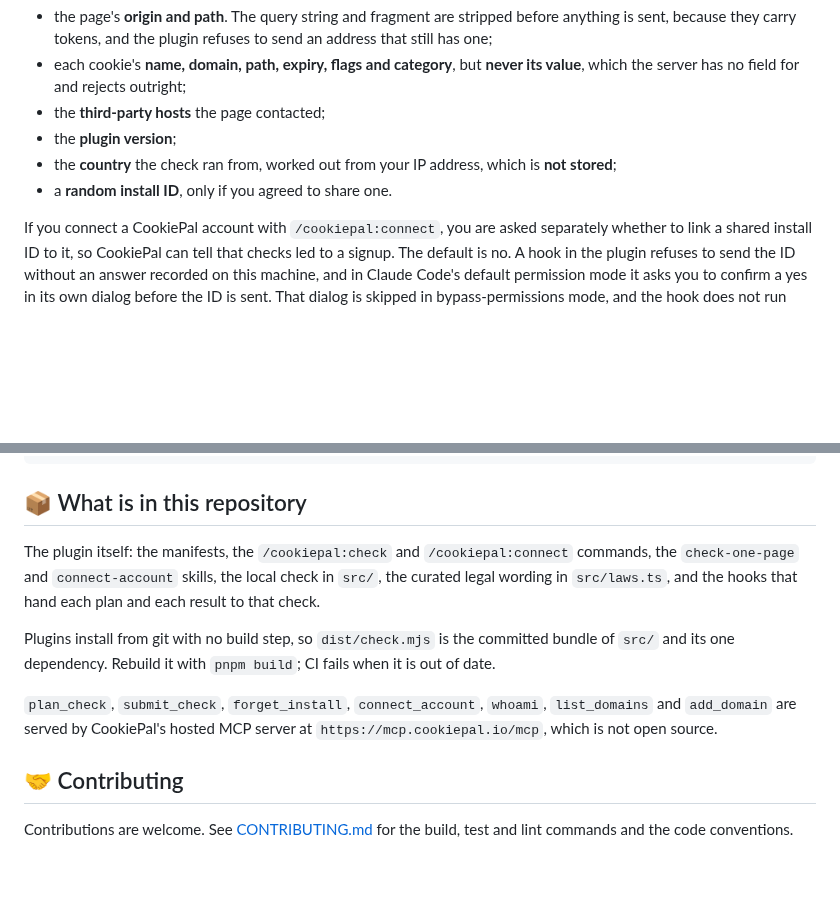
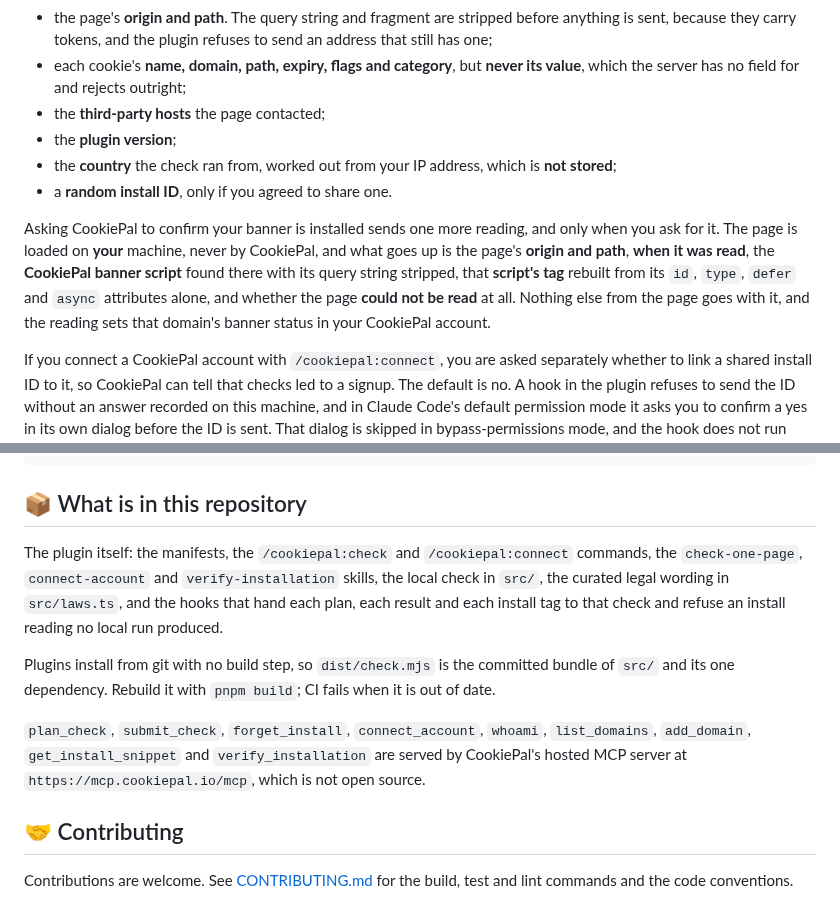
Before and after one commit to cookiepal/cookiepal-plugin, a Markdown page: README.md, 2 parts joined by grey strips. Rendered like a GitHub page; blank space fills up the shorter version.

Commit message:
docs: say what confirming an install sends, and list the new skill, hooks and tools

```diff
--- a/README.md
+++ b/README.md
@@ -155,6 +155,8 @@ Only what it takes to count checks and store the result:
 - the **country** the check ran from, worked out from your IP address, which is **not stored**;
 - a **random install ID**, only if you agreed to share one.
 
+Asking CookiePal to confirm your banner is installed sends one more reading, and only when you ask for it. The page is loaded on **your** machine, never by CookiePal, and what goes up is the page's **origin and path**, **when it was read**, the **CookiePal banner script** found there with its query string stripped, that **script's tag** rebuilt from its `id`, `type`, `defer` and `async` attributes alone, and whether the page **could not be read** at all. Nothing else from the page goes with it, and the reading sets that domain's banner status in your CookiePal account.
+
 If you connect a CookiePal account with `/cookiepal:connect`, you are asked separately whether to link a shared install ID to it, so CookiePal can tell that checks led to a signup. The default is no. A hook in the plugin refuses to send the ID without an answer recorded on this machine, and in Claude Code's default permission mode it asks you to confirm a yes in its own dialog before the ID is sent. That dialog is skipped in bypass-permissions mode, and the hook does not run when hooks are turned off. Answering no on a later connect removes a link you made before.
 
 One other thing leaves your machine, and only when you ask for it: running `/cookiepal:check stop-sharing` sends the install ID once more, on its own, so the checks stored under it can be erased. Nothing else accompanies it.
@@ -209,11 +211,11 @@ Restart Claude Code to apply an update. To remove it entirely:
 
 ## 📦 What is in this repository
 
-The plugin itself: the manifests, the `/cookiepal:check` and `/cookiepal:connect` commands, the `check-one-page` and `connect-account` skills, the local check in `src/`, the curated legal wording in `src/laws.ts`, and the hooks that hand each plan and each result to that check.
+The plugin itself: the manifests, the `/cookiepal:check` and `/cookiepal:connect` commands, the `check-one-page`, `connect-account` and `verify-installation` skills, the local check in `src/`, the curated legal wording in `src/laws.ts`, and the hooks that hand each plan, each result and each install tag to that check and refuse an install reading no local run produced.
 
 Plugins install from git with no build step, so `dist/check.mjs` is the committed bundle of `src/` and its one dependency. Rebuild it with `pnpm build`; CI fails when it is out of date.
 
-`plan_check`, `submit_check`, `forget_install`, `connect_account`, `whoami`, `list_domains` and `add_domain` are served by CookiePal's hosted MCP server at `https://mcp.cookiepal.io/mcp`, which is not open source.
+`plan_check`, `submit_check`, `forget_install`, `connect_account`, `whoami`, `list_domains`, `add_domain`, `get_install_snippet` and `verify_installation` are served by CookiePal's hosted MCP server at `https://mcp.cookiepal.io/mcp`, which is not open source.
 
 ## 🤝 Contributing
 
```
Also changed, not shown: CONTRIBUTING.md (+4 -3 lines).
